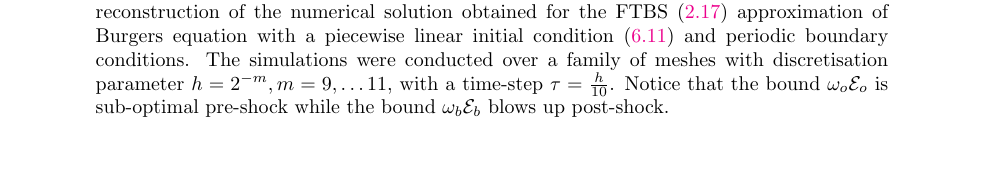
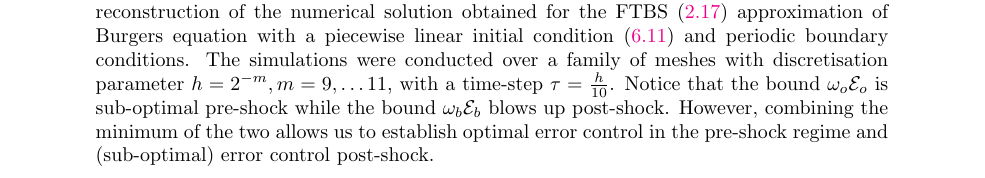
Before and after one commit to GSialounas/apostfd_new23, a LaTeX paper (paper/apostfd.tex): part of page 20 of 29, cut so that both start at the same text, the shorter picture padded with empty space. Compiled offline with pdfLaTeX.

Commit message:
look at eq 6.14 and fig 8

```diff
--- a/paper/apostfd.tex
+++ b/paper/apostfd.tex
@@ -1917,7 +1917,7 @@ The results are shown in Fig. \ref{fig:FTBS_burger_step}.  We adopt the followin
 		approximation of Burgers equation with a piecewise linear initial condition
 		(\ref{eq:burger_pwlin_ic}) and periodic boundary conditions. The simulations were conducted over a family of
 		meshes with discretisation parameter $h = 2^{-m}, m = 9,\dots 11$,
-		with a time-step $\tau = \tfrac{h}{10}$. Notice that the bound $\w_o\mathcal{E}_o$ is sub-optimal pre-shock while the bound $\w_b\mathcal{E}_b$ blows up post-shock.  }
+		with a time-step $\tau = \tfrac{h}{10}$. Notice that the bound $\w_o\mathcal{E}_o$ is sub-optimal pre-shock while the bound $\w_b\mathcal{E}_b$ blows up post-shock.  However, combining the minimum of the two allows us to establish optimal error control in the pre-shock regime and (sub-optimal) error control post-shock.}
 \end{figure}
 
 
```
Also changed, not shown: figures/fig_FTBS_postshock_bound_comparison_L2L1L1_burgers_offset_1e-99_sinIC.png.
